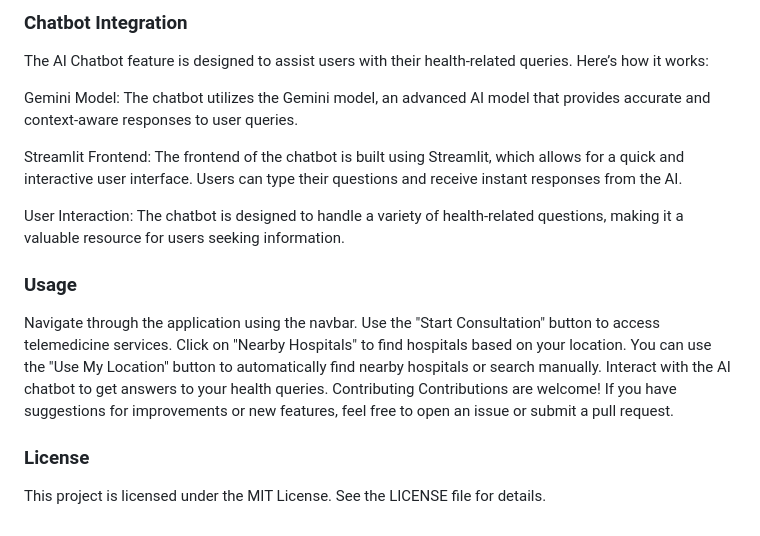
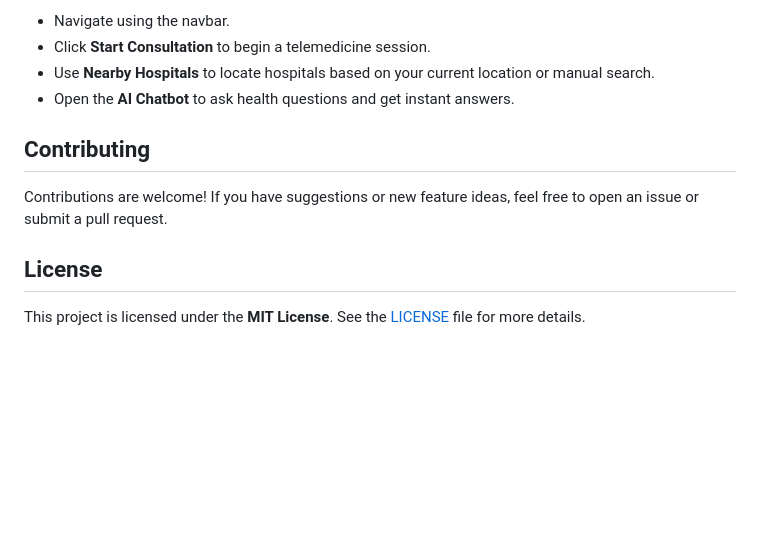
Before and after one commit to SakshamGoel5/Veersa_Bit-wizzard, a Markdown page: README.md, the part around one of its changes. Rendered like a GitHub page; blank space fills up the shorter version.

```diff
--- a/README.md
+++ b/README.md
@@ -70,20 +84,15 @@ Responsive Design: The map and hospital information table are designed to be res
 
-### Chatbot Integration
-The AI Chatbot feature is designed to assist users with their health-related queries. Here’s how it works:
+* Navigate using the navbar.
+* Click **Start Consultation** to begin a telemedicine session.
+* Use **Nearby Hospitals** to locate hospitals based on your current location or manual search.
+* Open the **AI Chatbot** to ask health questions and get instant answers.
 
-Gemini Model: The chatbot utilizes the Gemini model, an advanced AI model that provides accurate and context-aware responses to user queries.
+## Contributing
 
-Streamlit Frontend: The frontend of the chatbot is built using Streamlit, which allows for a quick and interactive user interface. Users can type their questions and receive instant responses from the AI.
+Contributions are welcome!
+If you have suggestions or new feature ideas, feel free to open an issue or submit a pull request.
 
-User Interaction: The chatbot is designed to handle a variety of health-related questions, making it a valuable resource for users seeking information.
+## License
 
-### Usage
-Navigate through the application using the navbar.
-Use the "Start Consultation" button to access telemedicine services.
-Click on "Nearby Hospitals" to find hospitals based on your location. You can use the "Use My Location" button to automatically find nearby hospitals or search manually.
-Interact with the AI chatbot to get answers to your health queries.
-Contributing
-Contributions are welcome! If you have suggestions for improvements or new features, feel free to open an issue or submit a pull request.
-
-### License
-This project is licensed under the MIT License. See the LICENSE file for details.
+This project is licensed under the **MIT License**.
+See the [LICENSE](LICENSE) file for more details.
```
Also changed, not shown: other parts of README.md (+50 -36 lines).
